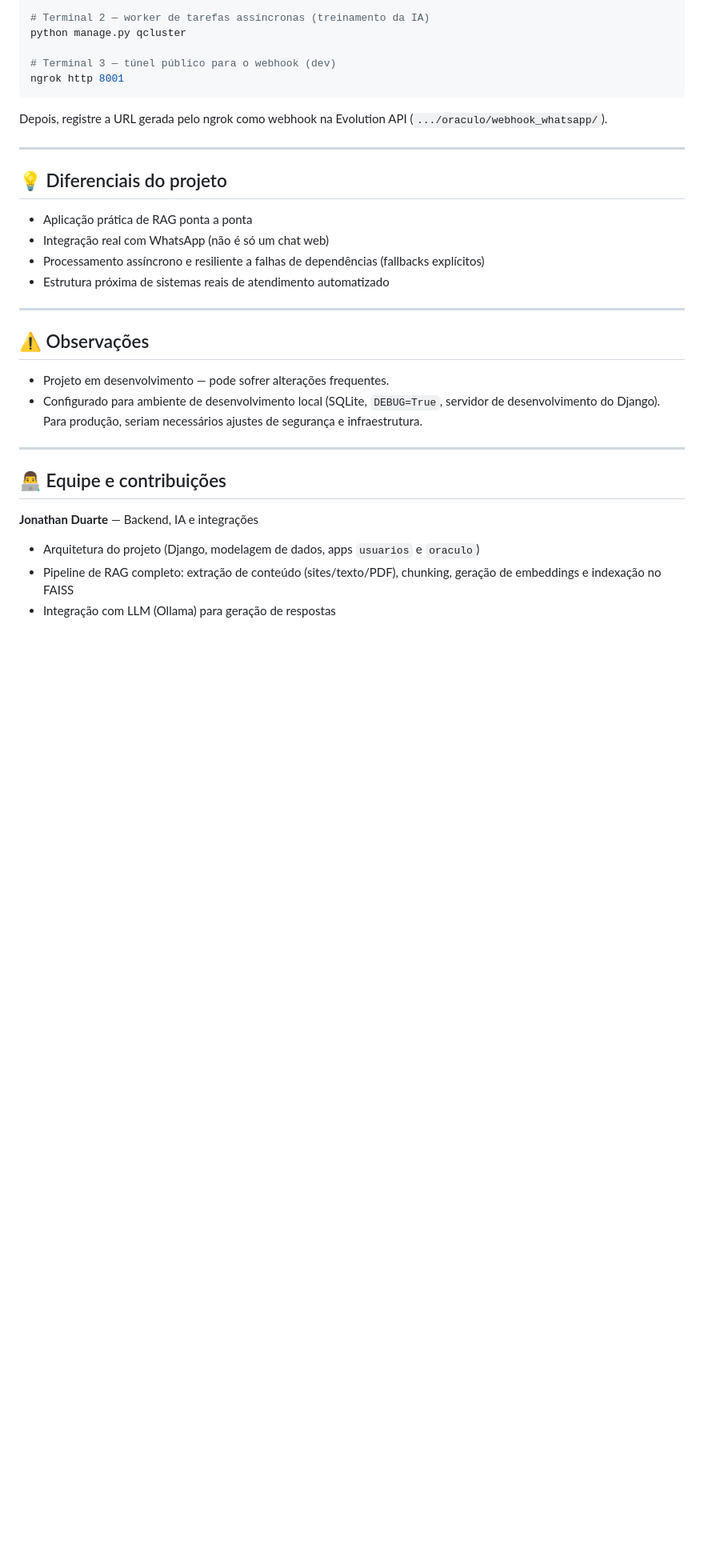
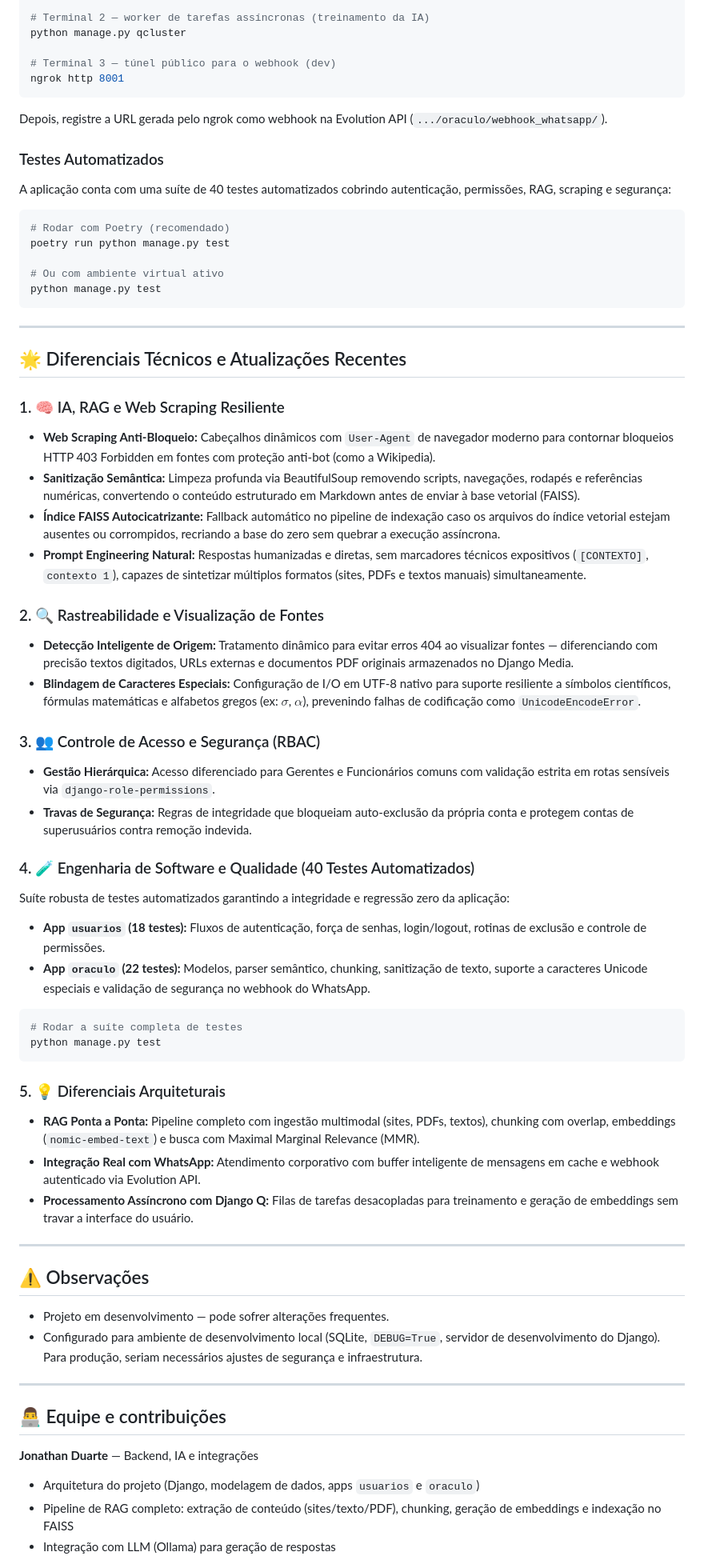
Before and after one commit to Johnny-Duart/Oraculo_IA, a Markdown page: README.md, the part around one of its changes. Shown at 80% size. Rendered like a GitHub page; blank space fills up the shorter version.

Commit message:
docs: atualiza README com diferenciais tecnicos, atualizacoes recentes e suite de testes

````diff
--- a/README.md
+++ b/README.md
@@ -147,14 +149,50 @@ ngrok http 8001
 
 Depois, registre a URL gerada pelo ngrok como webhook na Evolution API (`.../oraculo/webhook_whatsapp/`).
 
+### Testes Automatizados
+
+A aplicação conta com uma suíte de 40 testes automatizados cobrindo autenticação, permissões, RAG, scraping e segurança:
+
+```bash
+# Rodar com Poetry (recomendado)
+poetry run python manage.py test
+
+# Ou com ambiente virtual ativo
+python manage.py test
+```
+
 ---
 
-## 💡 Diferenciais do projeto
+## 🌟 Diferenciais Técnicos e Atualizações Recentes
 
-- Aplicação prática de RAG ponta a ponta
-- Integração real com WhatsApp (não é só um chat web)
-- Processamento assíncrono e resiliente a falhas de dependências (fallbacks explícitos)
-- Estrutura próxima de sistemas reais de atendimento automatizado
+### 1. 🧠 IA, RAG e Web Scraping Resiliente
+* **Web Scraping Anti-Bloqueio:** Cabeçalhos dinâmicos com `User-Agent` de navegador moderno para contornar bloqueios HTTP 403 Forbidden em fontes com proteção anti-bot (como a Wikipedia).
+* **Sanitização Semântica:** Limpeza profunda via BeautifulSoup removendo scripts, navegações, rodapés e referências numéricas, convertendo o conteúdo estruturado em Markdown antes de enviar à base vetorial (FAISS).
+* **Índice FAISS Autocicatrizante:** Fallback automático no pipeline de indexação caso os arquivos do índice vetorial estejam ausentes ou corrompidos, recriando a base do zero sem quebrar a execução assíncrona.
+* **Prompt Engineering Natural:** Respostas humanizadas e diretas, sem marcadores técnicos expositivos (`[CONTEXTO]`, `contexto 1`), capazes de sintetizar múltiplos formatos (sites, PDFs e textos manuais) simultaneamente.
+
+### 2. 🔍 Rastreabilidade e Visualização de Fontes
+* **Detecção Inteligente de Origem:** Tratamento dinâmico para evitar erros 404 ao visualizar fontes — diferenciando com precisão textos digitados, URLs externas e documentos PDF originais armazenados no Django Media.
+* **Blindagem de Caracteres Especiais:** Configuração de I/O em UTF-8 nativo para suporte resiliente a símbolos científicos, fórmulas matemáticas e alfabetos gregos (ex: $\sigma$, $\alpha$), prevenindo falhas de codificação como `UnicodeEncodeError`.
+
+### 3. 👥 Controle de Acesso e Segurança (RBAC)
+* **Gestão Hierárquica:** Acesso diferenciado para Gerentes e Funcionários comuns com validação estrita em rotas sensíveis via `django-role-permissions`.
+* **Travas de Segurança:** Regras de integridade que bloqueiam auto-exclusão da própria conta e protegem contas de superusuários contra remoção indevida.
+
+### 4. 🧪 Engenharia de Software e Qualidade (40 Testes Automatizados)
+Suíte robusta de testes automatizados garantindo a integridade e regressão zero da aplicação:
+* **App `usuarios` (18 testes):** Fluxos de autenticação, força de senhas, login/logout, rotinas de exclusão e controle de permissões.
+* **App `oraculo` (22 testes):** Modelos, parser semântico, chunking, sanitização de texto, suporte a caracteres Unicode especiais e validação de segurança no webhook do WhatsApp.
+
+```bash
+# Rodar a suíte completa de testes
+python manage.py test
+```
+
+### 5. 💡 Diferenciais Arquiteturais
+- **RAG Ponta a Ponta:** Pipeline completo com ingestão multimodal (sites, PDFs, textos), chunking com overlap, embeddings (`nomic-embed-text`) e busca com Maximal Marginal Relevance (MMR).
+- **Integração Real com WhatsApp:** Atendimento corporativo com buffer inteligente de mensagens em cache e webhook autenticado via Evolution API.
+- **Processamento Assíncrono com Django Q:** Filas de tarefas desacopladas para treinamento e geração de embeddings sem travar a interface do usuário.
 
 ---
 
````
Also changed, not shown: other parts of README.md (+15 -13 lines).
